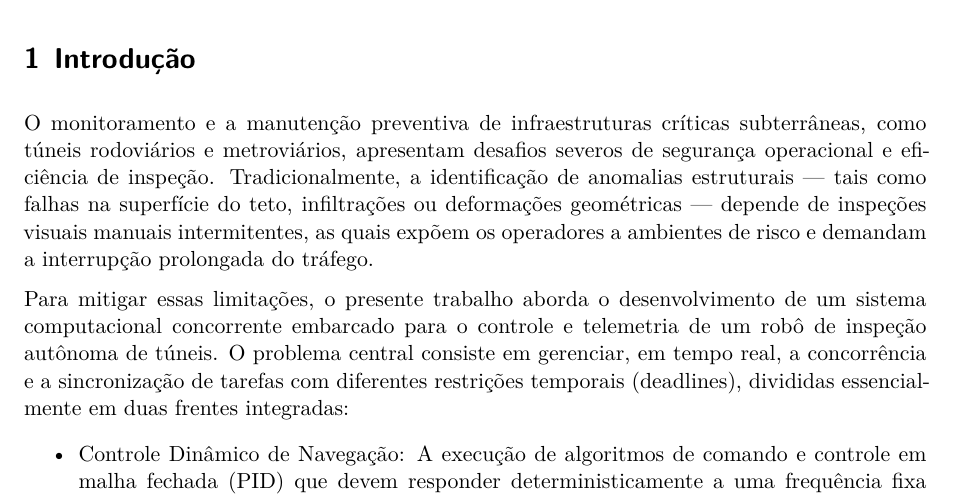
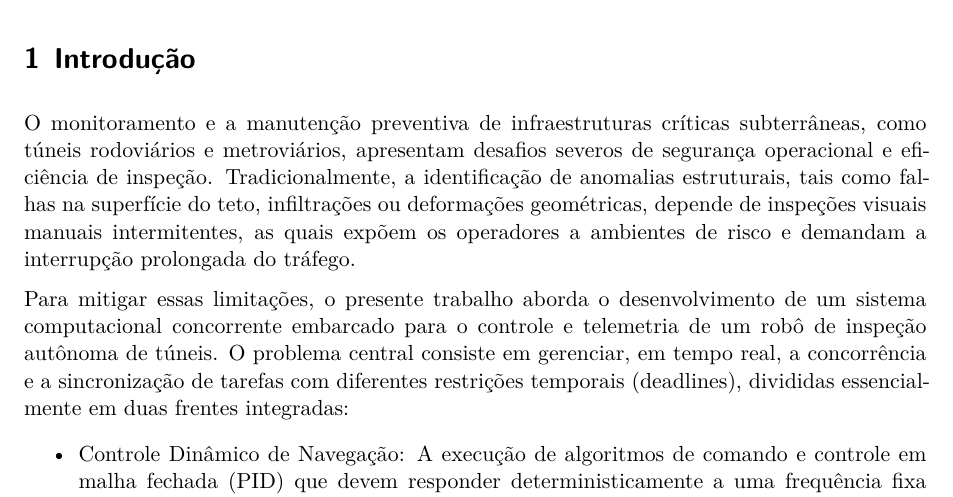
Before and after one commit to becardo/TF-ATR, a Quarto document (docs/TP_AnaJuliaPedro_Etapa1.qmd): part of page 1 of 27, cut so that both start at the same text. Rendered offline with R 4.5, knitr and Pandoc in place of Quarto, then LaTeX, with nearby package versions.

Commit message:
Fix author details and enhance introduction text
Updated author names and improved text clarity.

```diff
--- a/docs/TP_AnaJuliaPedro_Etapa1.qmd
+++ b/docs/TP_AnaJuliaPedro_Etapa1.qmd
@@ -3,7 +3,7 @@ title: "Sistema Automatizado de Inspeção de Túneis"
 subtitle: "Trabalho Final - Automação em Tempo Real - Etapa 1"
 author:
   - name: Ana Beatriz Soares Cardoso - 2022108170
-  - name: Julia Pereira Maia Ribeiro -
+  - name: Julia Pereira Maia Ribeiro - 2021014864
   - name: Pedro Eduardo Alvino Tapia -
 institute: "Universidade Federal de Minas Gerais (UFMG) - Engenharia de Controle e Automação"
 date: today
@@ -18,7 +18,7 @@ format:
 ---
 
 # Introdução
-O monitoramento e a manutenção preventiva de infraestruturas críticas subterrâneas, como túneis rodoviários e metroviários, apresentam desafios severos de segurança operacional e eficiência de inspeção. Tradicionalmente, a identificação de anomalias estruturais — tais como falhas na superfície do teto, infiltrações ou deformações geométricas — depende de inspeções visuais manuais intermitentes, as quais expõem os operadores a ambientes de risco e demandam a interrupção prolongada do tráfego.
+O monitoramento e a manutenção preventiva de infraestruturas críticas subterrâneas, como túneis rodoviários e metroviários, apresentam desafios severos de segurança operacional e eficiência de inspeção. Tradicionalmente, a identificação de anomalias estruturais, tais como falhas na superfície do teto, infiltrações ou deformações geométricas, depende de inspeções visuais manuais intermitentes, as quais expõem os operadores a ambientes de risco e demandam a interrupção prolongada do tráfego.
 
 Para mitigar essas limitações, o presente trabalho aborda o desenvolvimento de um sistema computacional concorrente embarcado para o controle e telemetria de um robô de inspeção autônoma de túneis. O problema central consiste em gerenciar, em tempo real, a concorrência e a sincronização de tarefas com diferentes restrições temporais (deadlines), divididas essencialmente em duas frentes integradas:
 
```
